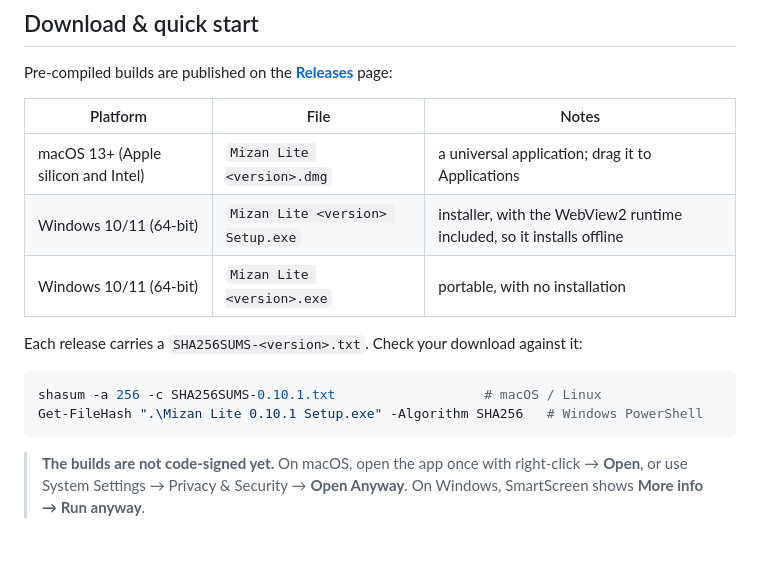
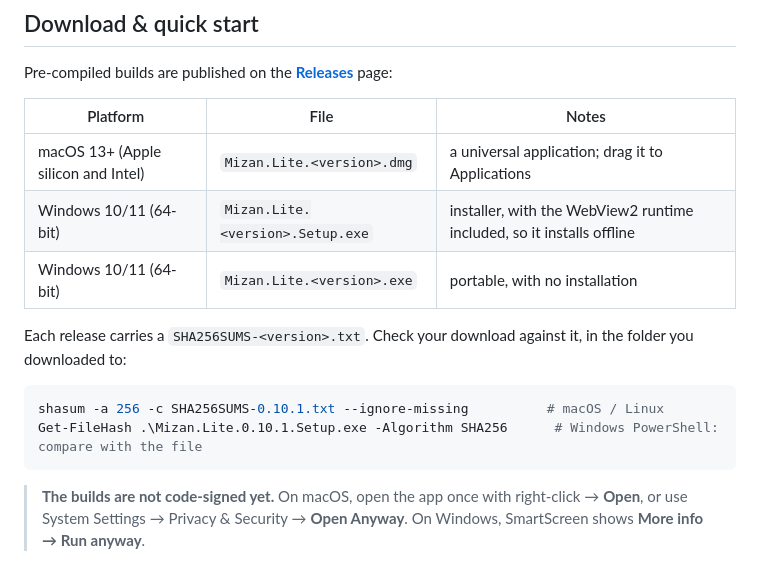
Before and after one commit to Rony-ZenAlden/Mizan-Lite, a Markdown page: README.md, the part around the change. Drawn GitHub-style.

Commit message:
README: the download names GitHub gives the release files
GitHub replaces spaces in a release file's name with dots, so the files download as Mizan.Lite.0.10.1.dmg,
Mizan.Lite.0.10.1.Setup.exe and Mizan.Lite.0.10.1.exe. The table and the checksum commands now use those names, and
the macOS/Linux check skips the files not downloaded (--ignore-missing), so one installer verifies on its own.

````diff
--- a/README.md
+++ b/README.md
@@ -97,15 +97,15 @@ Pre-compiled builds are published on the [**Releases**](../../releases/latest) p
 
 | Platform | File | Notes |
 |---|---|---|
-| macOS 13+ (Apple silicon and Intel) | `Mizan Lite <version>.dmg` | a universal application; drag it to Applications |
-| Windows 10/11 (64-bit) | `Mizan Lite <version> Setup.exe` | installer, with the WebView2 runtime included, so it installs offline |
-| Windows 10/11 (64-bit) | `Mizan Lite <version>.exe` | portable, with no installation |
+| macOS 13+ (Apple silicon and Intel) | `Mizan.Lite.<version>.dmg` | a universal application; drag it to Applications |
+| Windows 10/11 (64-bit) | `Mizan.Lite.<version>.Setup.exe` | installer, with the WebView2 runtime included, so it installs offline |
+| Windows 10/11 (64-bit) | `Mizan.Lite.<version>.exe` | portable, with no installation |
 
-Each release carries a `SHA256SUMS-<version>.txt`. Check your download against it:
+Each release carries a `SHA256SUMS-<version>.txt`. Check your download against it, in the folder you downloaded to:
 
 ```bash
-shasum -a 256 -c SHA256SUMS-0.10.1.txt                   # macOS / Linux
-Get-FileHash ".\Mizan Lite 0.10.1 Setup.exe" -Algorithm SHA256   # Windows PowerShell
+shasum -a 256 -c SHA256SUMS-0.10.1.txt --ignore-missing          # macOS / Linux
+Get-FileHash .\Mizan.Lite.0.10.1.Setup.exe -Algorithm SHA256      # Windows PowerShell: compare with the file
 ```
 
 > **The builds are not code-signed yet.** On macOS, open the app once with right-click → **Open**, or use
````
